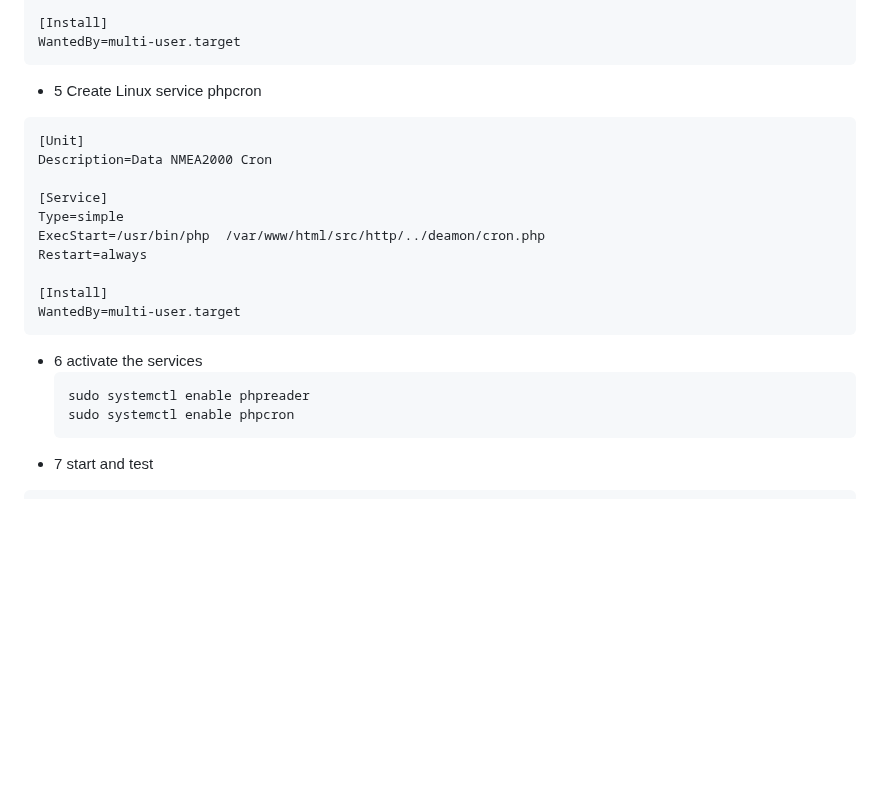
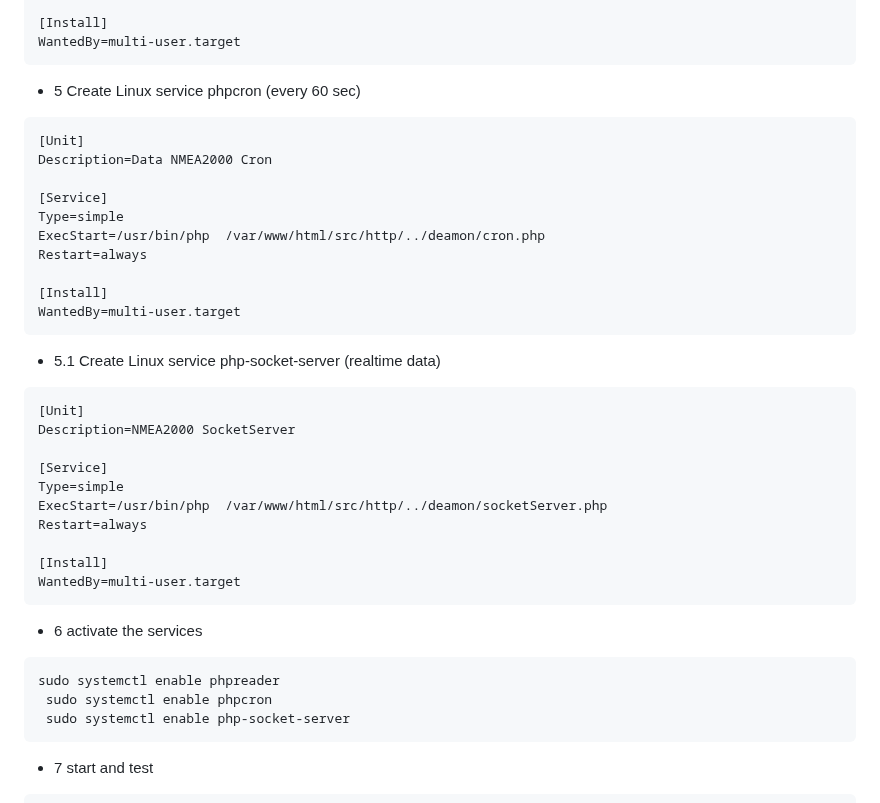
Before and after one commit to FrankMarkwort/poseidon2, a Markdown page: readme.md, the part around the change. Drawn GitHub-style; blank space fills up the shorter version.

````diff
--- a/readme.md
+++ b/readme.md
@@ -68,7 +68,7 @@ Restart=always
 [Install]
 WantedBy=multi-user.target
 ```
-- 5 Create Linux service phpcron
+- 5 Create Linux service phpcron (every 60 sec)
 ```root@raspberrypi:~# cat /etc/systemd/system/phpcron.service
 [Unit]
 Description=Data NMEA2000 Cron
@@ -81,11 +81,25 @@ Restart=always
 [Install]
 WantedBy=multi-user.target
 ```
+- 5.1 Create Linux service php-socket-server (realtime data)
+```root@raspberrypi:~# cat /etc/systemd/system/php-socket-server.service
+[Unit]
+Description=NMEA2000 SocketServer
+
+[Service]
+Type=simple
+ExecStart=/usr/bin/php  /var/www/html/src/http/../deamon/socketServer.php
+Restart=always
+
+[Install]
+WantedBy=multi-user.target
+```
 - 6 activate the services
-  ```
-  sudo systemctl enable phpreader
-  sudo systemctl enable phpcron
-  ```
+```
+sudo systemctl enable phpreader
+ sudo systemctl enable phpcron
+ sudo systemctl enable php-socket-server
+ ```
 - 7 start and test
 ```
 root@raspberrypi:~# service phpreader start
````
